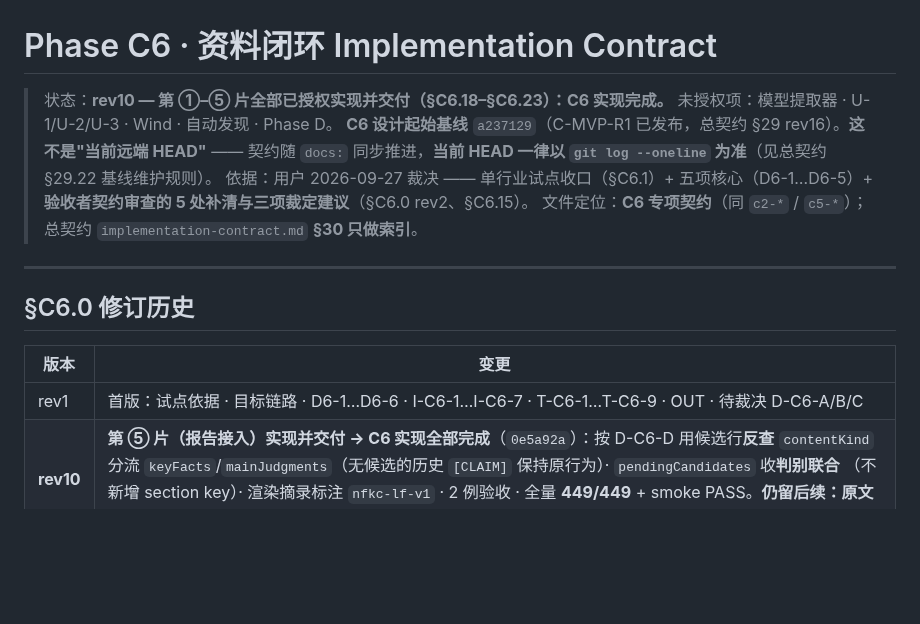
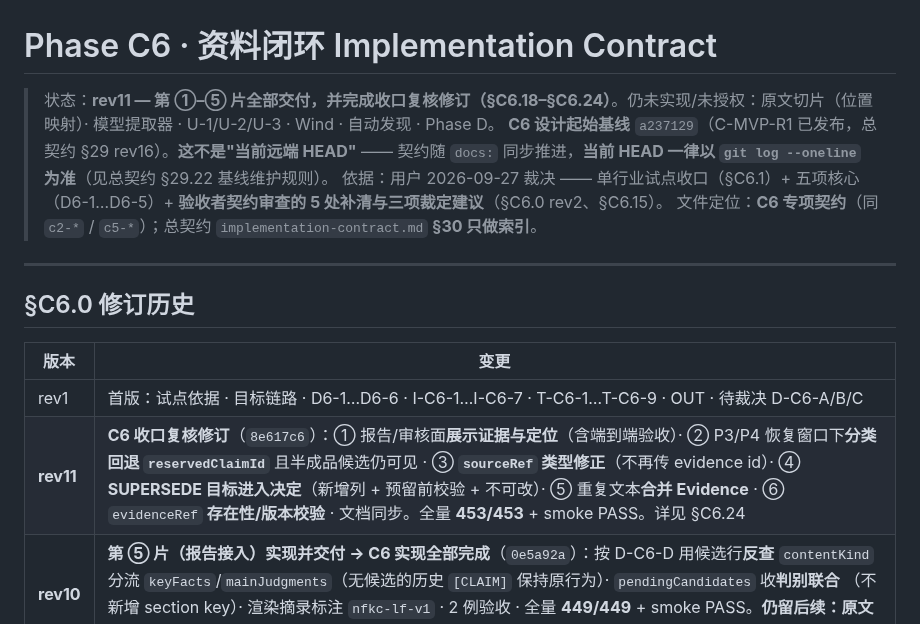
Before and after one commit to bufan528/tiancha, a Markdown page: docs/phaseC/c6-implementation-contract.md, the part around one of its changes. Rendered like a GitHub page; blank space fills up the shorter version.

```diff
--- a/docs/phaseC/c6-implementation-contract.md
+++ b/docs/phaseC/c6-implementation-contract.md
@@ -1,6 +1,6 @@
 # Phase C6 · 资料闭环 Implementation Contract
 
-> 状态：**rev10 — 第 ①–⑤ 片全部已授权实现并交付（§C6.18–§C6.23）：C6 实现完成。** 未授权项：模型提取器 · U-1/U-2/U-3 · Wind · 自动发现 · Phase D。
+> 状态：**rev11 — 第 ①–⑤ 片全部交付，并完成收口复核修订（§C6.18–§C6.24）**。仍未实现/未授权：原文切片（位置映射）· 模型提取器 · U-1/U-2/U-3 · Wind · 自动发现 · Phase D。
 > **C6 设计起始基线** `a237129`（C-MVP-R1 已发布，总契约 §29 rev16）。**这不是"当前远端 HEAD"** —— 契约随 `docs:` 同步推进，**当前 HEAD 一律以 `git log --oneline` 为准**（见总契约 §29.22 基线维护规则）。
 > 依据：用户 2026-09-27 裁决 —— 单行业试点收口（§C6.1）+ 五项核心（D6-1…D6-5）+ **验收者契约审查的 5 处补清与三项裁定建议**（§C6.0 rev2、§C6.15）。
 > 文件定位：**C6 专项契约**（同 `c2-*` / `c5-*`）；总契约 `implementation-contract.md` **§30 只做索引**。
@@ -12,6 +12,7 @@
 | 版本 | 变更 |
 |---|---|
 | rev1 | 首版：试点依据 · 目标链路 · D6-1…D6-6 · I-C6-1…I-C6-7 · T-C6-1…T-C6-9 · OUT · 待裁决 D-C6-A/B/C |
+| **rev11** | **C6 收口复核修订**（`8e617c6`）：① 报告/审核面**展示证据与定位**（含端到端验收）· ② P3/P4 恢复窗口下**分类回退 `reservedClaimId`** 且半成品候选仍可见 · ③ **`sourceRef` 类型修正**（不再传 evidence id）· ④ **SUPERSEDE 目标进入决定**（新增列 + 预留前校验 + 不可改）· ⑤ 重复文本**合并 Evidence** · ⑥ `evidenceRef` **存在性/版本校验** · 文档同步。全量 **453/453** + smoke PASS。详见 §C6.24 |
 | **rev10** | **第 ⑤ 片（报告接入）实现并交付 → C6 实现全部完成**（`0e5a92a`）：按 D-C6-D 用候选行**反查** `contentKind` 分流 `keyFacts`/`mainJudgments`（无候选的历史 `[CLAIM]` 保持原行为）· `pendingCandidates` 收**判别联合** （不新增 section key）· 渲染摘录标注 `nfkc-lf-v1` · 2 例验收 · 全量 **449/449** + smoke PASS。**仍留后续：原文切片（位置映射）未做**。详见 §C6.23 |
 | **rev9** | **第 ④ 片（投影到既有认知路径）实现并交付**（`13db5d1`）：`CandidateProjectionService` **只调用** 既有 `ingestClaims()`（不改其语义）· confirm 记录即投影 + `candidate project` 幂等续跑 · `reservedClaimId` 在 P1 持久化 ⇒ 崩溃后**找回同一 Claim** · 重跑不产生第二个 Claim/belief · `confirmedClaimRef` 用统一 claimRef 形状 · 6 例验收 · 全量 **447/447** + smoke PASS。**片 ⑤ 未授权**。详见 §C6.22 |
 | **rev8** | **第 ③ 片（人工审阅入口）实现并交付**（`57259e7`）：CLI `candidate list/show/confirm/revise/reject` · `--operator` 必填 · `confirm` 需 `--relation`（I-C6-8）· **`revise` 只编辑并保持 draft** · append-only 审计 · Agent 只读工具（20 → 21）· **确认≠投影**（实测下游全 0）· 8 例验收 · 全量 **441/441** + smoke PASS。**片 ④–⑤ 未授权**。详见 §C6.21 |
```
Also changed, not shown: other parts of docs/phaseC/c6-implementation-contract.md (+28 -1 lines), README.md (+1 -1 lines), docs/INDEX.md (+1 -1 lines).
